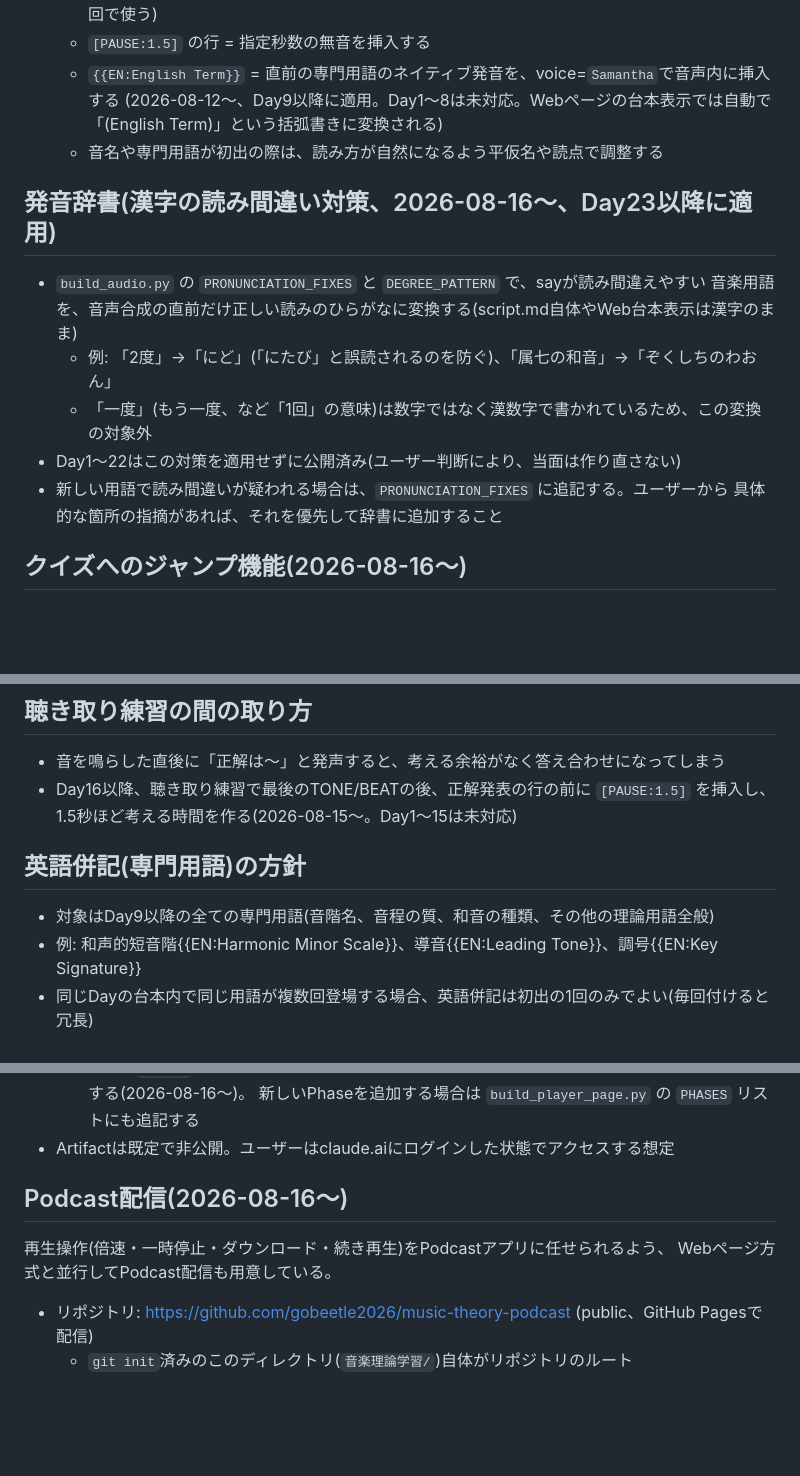
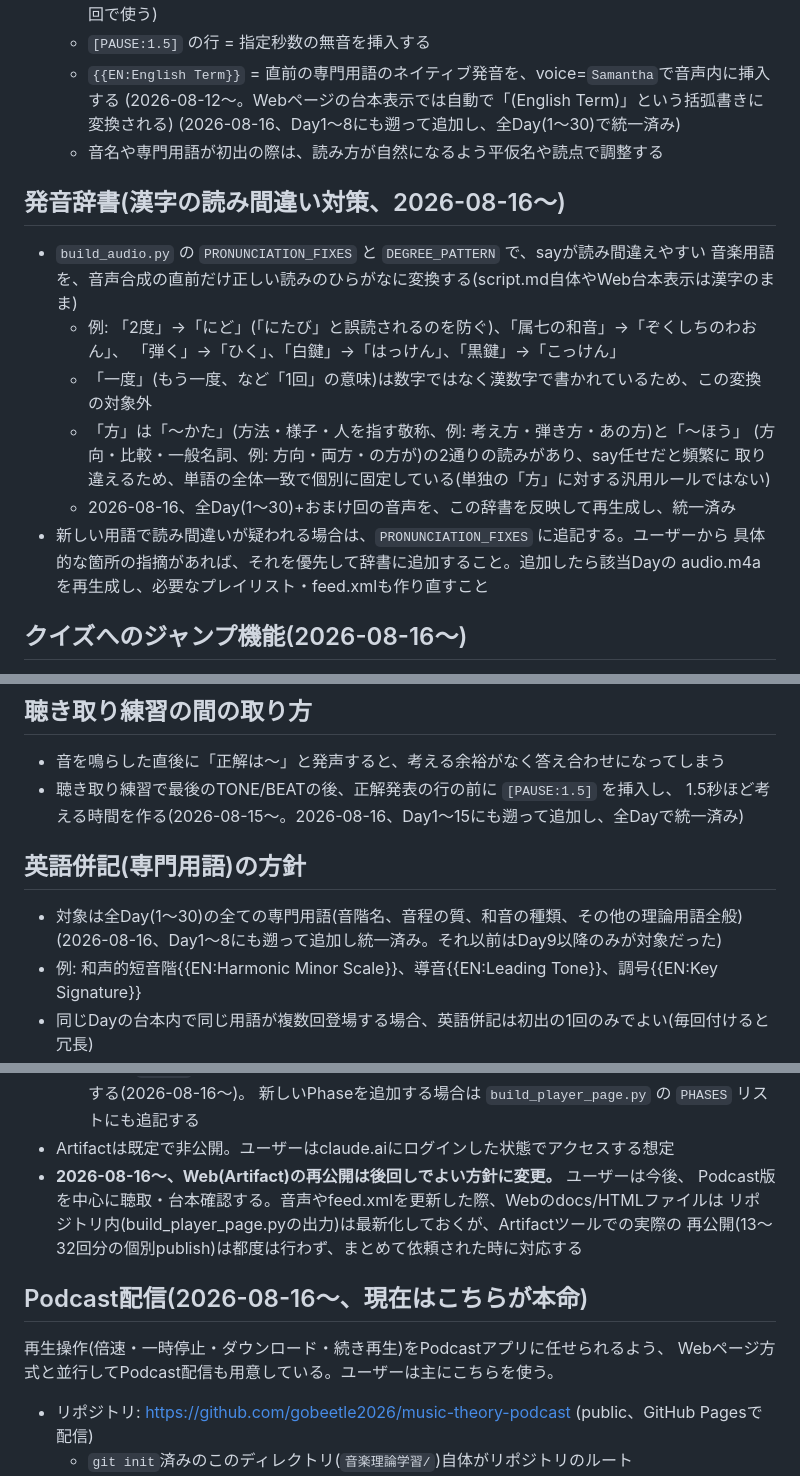
Before and after one commit to gobeetle2026/music-theory-podcast, a Markdown page: CLAUDE.md, 3 parts joined by grey strips. GitHub-like rendering; blank space fills up the shorter version.

Commit message:
CLAUDE.md: 発音辞書/EN併記/PAUSE統一とPodcast優先方針を記録

```diff
--- a/CLAUDE.md
+++ b/CLAUDE.md
@@ -58,17 +58,23 @@ python3 tools/build_audio.py days/day01_音とオクターブ/script.md days/day
     (拍子・リズムのデモ用。2026-08-15〜。「強、弱」のようなナレーションと同じ体感速度に合わせたい回で使う)
   - `[PAUSE:1.5]` の行 = 指定秒数の無音を挿入する
   - `{{EN:English Term}}` = 直前の専門用語のネイティブ発音を、voice=`Samantha`で音声内に挿入する
-    (2026-08-12〜、Day9以降に適用。Day1〜8は未対応。Webページの台本表示では自動で「(English Term)」という括弧書きに変換される)
+    (2026-08-12〜。Webページの台本表示では自動で「(English Term)」という括弧書きに変換される)
+    (2026-08-16、Day1〜8にも遡って追加し、全Day(1〜30)で統一済み)
   - 音名や専門用語が初出の際は、読み方が自然になるよう平仮名や読点で調整する
 
-## 発音辞書(漢字の読み間違い対策、2026-08-16〜、Day23以降に適用)
+## 発音辞書(漢字の読み間違い対策、2026-08-16〜)
 - `build_audio.py` の `PRONUNCIATION_FIXES` と `DEGREE_PATTERN` で、sayが読み間違えやすい
   音楽用語を、音声合成の直前だけ正しい読みのひらがなに変換する(script.md自体やWeb台本表示は漢字のまま)
-  - 例: 「2度」→「にど」(「にたび」と誤読されるのを防ぐ)、「属七の和音」→「ぞくしちのわおん」
+  - 例: 「2度」→「にど」(「にたび」と誤読されるのを防ぐ)、「属七の和音」→「ぞくしちのわおん」、
+    「弾く」→「ひく」、「白鍵」→「はっけん」、「黒鍵」→「こっけん」
   - 「一度」(もう一度、など「1回」の意味)は数字ではなく漢数字で書かれているため、この変換の対象外
-- Day1〜22はこの対策を適用せずに公開済み(ユーザー判断により、当面は作り直さない)
+  - 「方」は「〜かた」(方法・様子・人を指す敬称、例: 考え方・弾き方・あの方)と「〜ほう」
+    (方向・比較・一般名詞、例: 方向・両方・の方が)の2通りの読みがあり、say任せだと頻繁に
+    取り違えるため、単語の全体一致で個別に固定している(単独の「方」に対する汎用ルールではない)
+  - 2026-08-16、全Day(1〜30)+おまけ回の音声を、この辞書を反映して再生成し、統一済み
 - 新しい用語で読み間違いが疑われる場合は、`PRONUNCIATION_FIXES` に追記する。ユーザーから
-  具体的な箇所の指摘があれば、それを優先して辞書に追加すること
+  具体的な箇所の指摘があれば、それを優先して辞書に追加すること。追加したら該当Dayの
+  audio.m4aを再生成し、必要なプレイリスト・feed.xmlも作り直すこと
 
 ## クイズへのジャンプ機能(2026-08-16〜)
 - `build_audio.py` は、台本内で「聴き取り練習」という文字列を含む行が最初に現れた時点の再生位置(秒)を、
@@ -79,11 +85,12 @@ python3 tools/build_audio.py days/day01_音とオクターブ/script.md days/day
 
 ## 聴き取り練習の間の取り方
 - 音を鳴らした直後に「正解は〜」と発声すると、考える余裕がなく答え合わせになってしまう
-- Day16以降、聴き取り練習で最後のTONE/BEATの後、正解発表の行の前に `[PAUSE:1.5]` を挿入し、
-  1.5秒ほど考える時間を作る(2026-08-15〜。Day1〜15は未対応)
+- 聴き取り練習で最後のTONE/BEATの後、正解発表の行の前に `[PAUSE:1.5]` を挿入し、
+  1.5秒ほど考える時間を作る(2026-08-15〜。2026-08-16、Day1〜15にも遡って追加し、全Dayで統一済み)
 
 ## 英語併記(専門用語)の方針
-- 対象はDay9以降の全ての専門用語(音階名、音程の質、和音の種類、その他の理論用語全般)
+- 対象は全Day(1〜30)の全ての専門用語(音階名、音程の質、和音の種類、その他の理論用語全般)
+  (2026-08-16、Day1〜8にも遡って追加し統一済み。それ以前はDay9以降のみが対象だった)
 - 例: 和声的短音階{{EN:Harmonic Minor Scale}}、導音{{EN:Leading Tone}}、調号{{EN:Key Signature}}
 - 同じDayの台本内で同じ用語が複数回登場する場合、英語併記は初出の1回のみでよい(毎回付けると冗長)
 - 音声では日本語の後にネイティブ発音の英語がそのまま挟まる形になる(カタカナ読みにしない)
@@ -116,10 +123,14 @@ python3 tools/build_audio.py days/day01_音とオクターブ/script.md days/day
   - 目次は`PHASES`(curriculum.mdのPhase構成と対応)でDayをグルーピングして見出し付きで表示する(2026-08-16〜)。
     新しいPhaseを追加する場合は `build_player_page.py` の `PHASES` リストにも追記する
 - Artifactは既定で非公開。ユーザーはclaude.aiにログインした状態でアクセスする想定
+- **2026-08-16〜、Web(Artifact)の再公開は後回しでよい方針に変更。** ユーザーは今後、
+  Podcast版を中心に聴取・台本確認する。音声やfeed.xmlを更新した際、Webのdocs/HTMLファイルは
+  リポジトリ内(build_player_page.pyの出力)は最新化しておくが、Artifactツールでの実際の
+  再公開(13〜32回分の個別publish)は都度は行わず、まとめて依頼された時に対応する
 
-## Podcast配信(2026-08-16〜)
+## Podcast配信(2026-08-16〜、現在はこちらが本命)
 再生操作(倍速・一時停止・ダウンロード・続き再生)をPodcastアプリに任せられるよう、
-Webページ方式と並行してPodcast配信も用意している。
+Webページ方式と並行してPodcast配信も用意している。ユーザーは主にこちらを使う。
 
 - リポジトリ: https://github.com/gobeetle2026/music-theory-podcast (public、GitHub Pagesで配信)
   - `git init`済みのこのディレクトリ(`音楽理論学習/`)自体がリポジトリのルート
```
Also changed, not shown: other parts of CLAUDE.md (+5 -1 lines).
